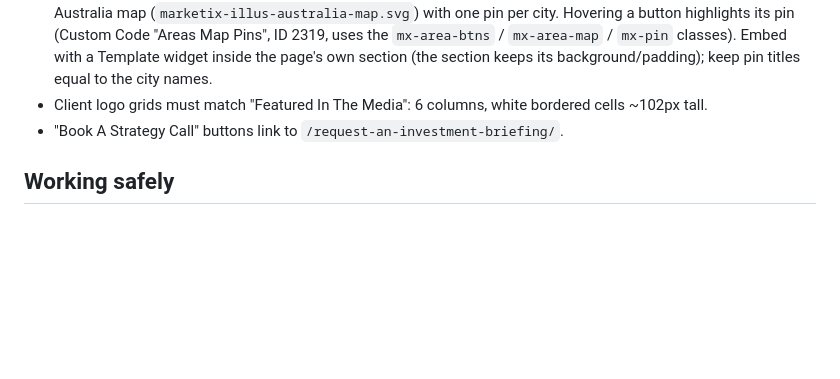
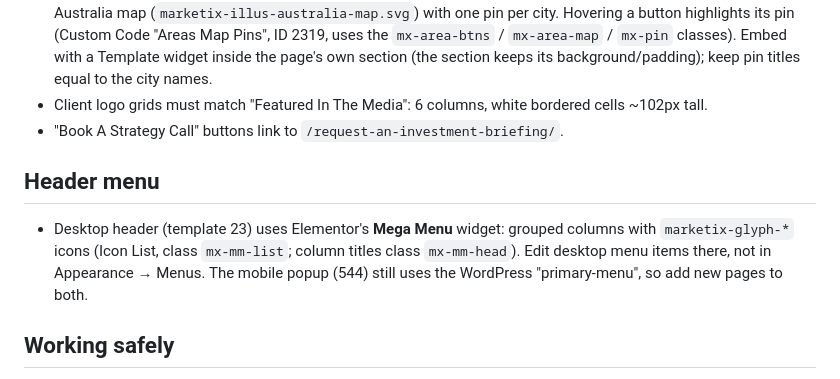
Before and after one commit to Jaycegithub/Marketix-Digital, a Markdown page: CLAUDE.md, the part around the change. Drawn GitHub-style; blank space fills up the shorter version.

Commit message:
Document mega menu header
Co-Authored-By: Claude Opus 5.5 <noreply@anthropic.com>
Claude-Session: https://claude.ai/code/session_01XaGRxpFAnG6BTmpY8eK925

```diff
--- a/CLAUDE.md
+++ b/CLAUDE.md
@@ -53,6 +53,11 @@ Follow these rules on every page you build or edit.
 - Client logo grids must match "Featured In The Media": 6 columns, white bordered cells ~102px tall.
 - "Book A Strategy Call" buttons link to `/request-an-investment-briefing/`.
 
+## Header menu
+- Desktop header (template 23) uses Elementor's **Mega Menu** widget: grouped columns with `marketix-glyph-*` icons (Icon List,
+  class `mx-mm-list`; column titles class `mx-mm-head`). Edit desktop menu items there, not in Appearance → Menus.
+  The mobile popup (544) still uses the WordPress "primary-menu", so add new pages to both.
+
 ## Working safely
 - Before saving a page, re-fetch it and confirm `modified` hasn't changed (the user edits in Elementor too).
 - Preview drafts/changes on a temporary password-protected copy, then delete it. Clear Elementor's CSS cache after saving.
```
